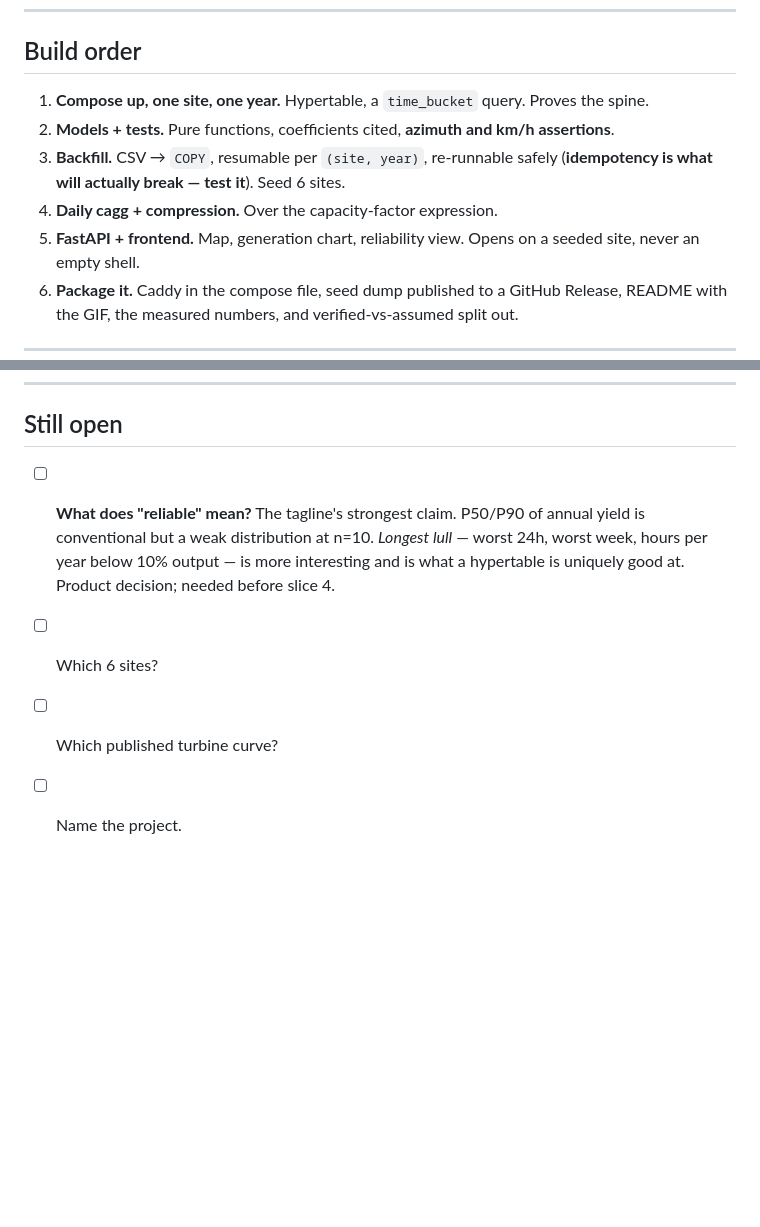
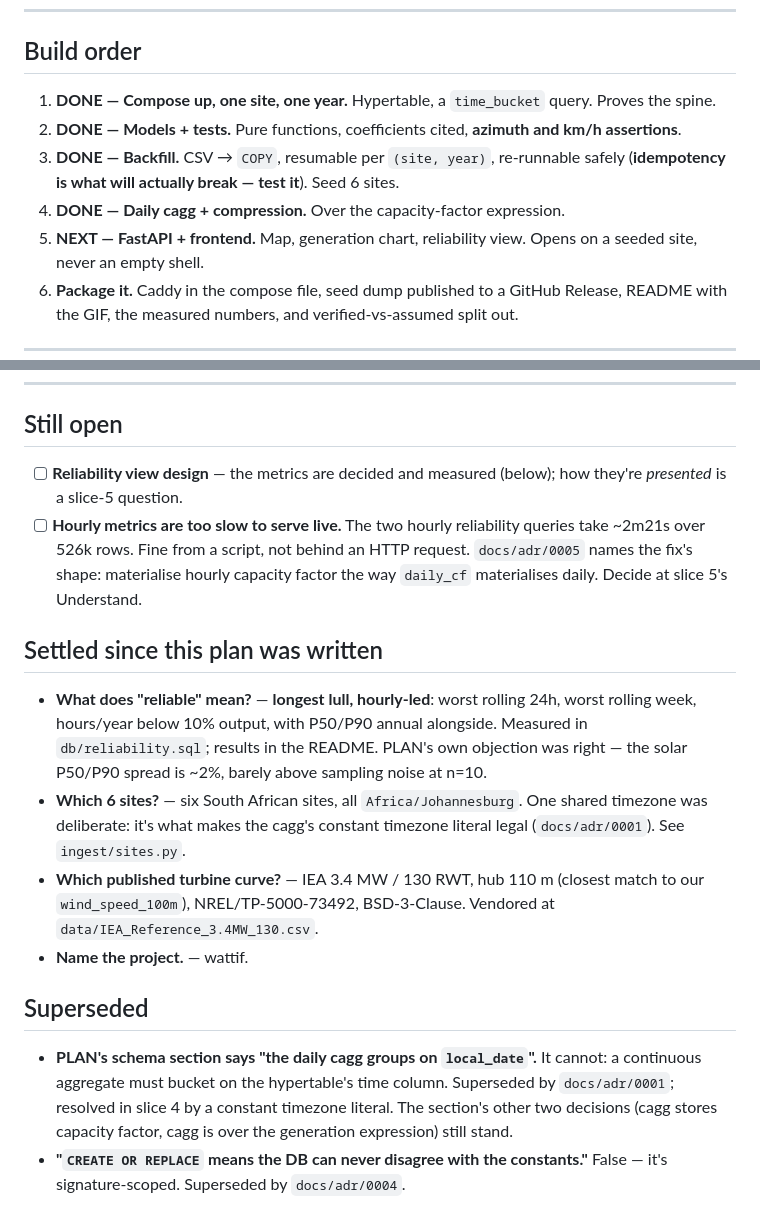
Before and after one commit to JuanGaljoen/wattif, a Markdown page: PLAN.md, 2 parts joined by grey strips. Drawn GitHub-style; blank space fills up the shorter version.

Commit message:
PLAN.md: bring it current after four slices
Build order marks 1-4 DONE and 5 NEXT -- it read as if nothing had been
built.

"Still open" listed four questions, three of which are answered and the
fourth (naming) long since done. They move to a new "Settled" section with
their actual answers and where each lives, rather than being deleted: the
reasoning behind the six sites sharing a timezone, and why the IEA 3.4MW
curve was chosen, are worth keeping findable from the plan.

What genuinely remains open is now two real slice-5 questions: how the
reliability metrics are presented, and the fact that the hourly queries take
~2m21s -- fine from a script, not behind an HTTP request (docs/adr/0005
names the fix's shape).

New "Superseded" section flags the two claims in this plan that are now
false: the local_date cagg grouping (ADR 0001) and "CREATE OR REPLACE means
the DB can never disagree with the constants" (ADR 0004). Both were left
standing as authoritative text a reader would reasonably trust.

```diff
--- a/PLAN.md
+++ b/PLAN.md
@@ -146,14 +146,14 @@ no Timescale Toolkit — plain `timescale/timescaledb:2.x-pg17` is enough.
 
 ## Build order
 
-1. **Compose up, one site, one year.** Hypertable, a `time_bucket` query. Proves
+1. **DONE — Compose up, one site, one year.** Hypertable, a `time_bucket` query. Proves
    the spine.
-2. **Models + tests.** Pure functions, coefficients cited, **azimuth and km/h
+2. **DONE — Models + tests.** Pure functions, coefficients cited, **azimuth and km/h
    assertions**.
-3. **Backfill.** CSV → `COPY`, resumable per `(site, year)`, re-runnable safely
+3. **DONE — Backfill.** CSV → `COPY`, resumable per `(site, year)`, re-runnable safely
    (**idempotency is what will actually break — test it**). Seed 6 sites.
-4. **Daily cagg + compression.** Over the capacity-factor expression.
-5. **FastAPI + frontend.** Map, generation chart, reliability view. Opens on a
+4. **DONE — Daily cagg + compression.** Over the capacity-factor expression.
+5. **NEXT — FastAPI + frontend.** Map, generation chart, reliability view. Opens on a
    seeded site, never an empty shell.
 6. **Package it.** Caddy in the compose file, seed dump published to a GitHub
    Release, README with the GIF, the measured numbers, and verified-vs-assumed
@@ -209,11 +209,35 @@ your region. Additive, never load-bearing.
 
 ## Still open
 
-- [ ] **What does "reliable" mean?** The tagline's strongest claim. P50/P90 of
-      annual yield is conventional but a weak distribution at n=10. *Longest
-      lull* — worst 24h, worst week, hours per year below 10% output — is more
-      interesting and is what a hypertable is uniquely good at. Product decision;
-      needed before slice 4.
-- [ ] Which 6 sites?
-- [ ] Which published turbine curve?
-- [ ] Name the project.
+- [ ] **Reliability view design** — the metrics are decided and measured
+      (below); how they're *presented* is a slice-5 question.
+- [ ] **Hourly metrics are too slow to serve live.** The two hourly
+      reliability queries take ~2m21s over 526k rows. Fine from a script,
+      not behind an HTTP request. `docs/adr/0005` names the fix's shape:
+      materialise hourly capacity factor the way `daily_cf` materialises
+      daily. Decide at slice 5's Understand.
+
+## Settled since this plan was written
+
+- **What does "reliable" mean?** — **longest lull, hourly-led**: worst
+  rolling 24h, worst rolling week, hours/year below 10% output, with P50/P90
+  annual alongside. Measured in `db/reliability.sql`; results in the README.
+  PLAN's own objection was right — the solar P50/P90 spread is ~2%, barely
+  above sampling noise at n=10.
+- **Which 6 sites?** — six South African sites, all `Africa/Johannesburg`.
+  One shared timezone was deliberate: it's what makes the cagg's constant
+  timezone literal legal (`docs/adr/0001`). See `ingest/sites.py`.
+- **Which published turbine curve?** — IEA 3.4 MW / 130 RWT, hub 110 m
+  (closest match to our `wind_speed_100m`), NREL/TP-5000-73492, BSD-3-Clause.
+  Vendored at `data/IEA_Reference_3.4MW_130.csv`.
+- **Name the project.** — wattif.
+
+## Superseded
+
+- **PLAN's schema section says "the daily cagg groups on `local_date`".** It
+  cannot: a continuous aggregate must bucket on the hypertable's time column.
+  Superseded by `docs/adr/0001`; resolved in slice 4 by a constant timezone
+  literal. The section's other two decisions (cagg stores capacity factor,
+  cagg is over the generation expression) still stand.
+- **"`CREATE OR REPLACE` means the DB can never disagree with the
+  constants."** False — it's signature-scoped. Superseded by `docs/adr/0004`.
```
